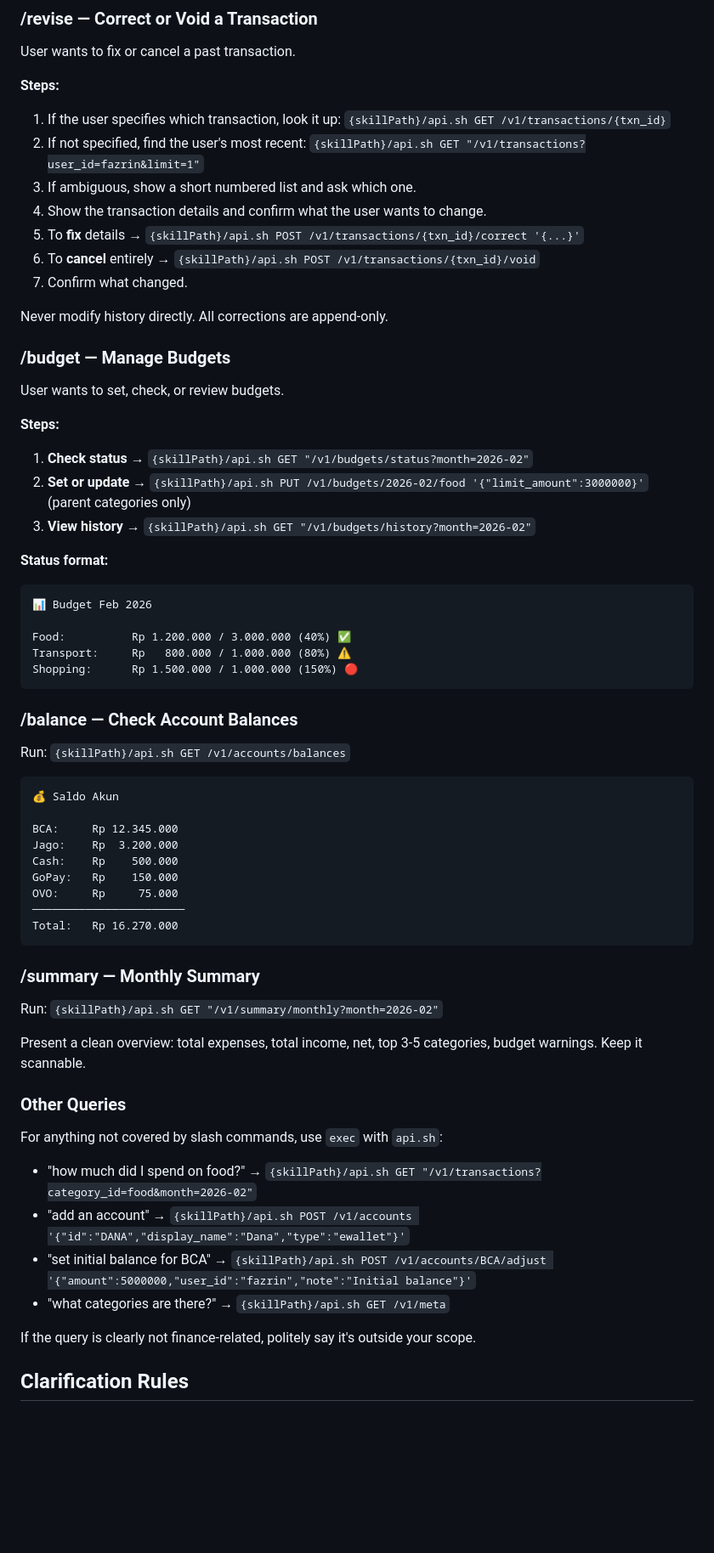
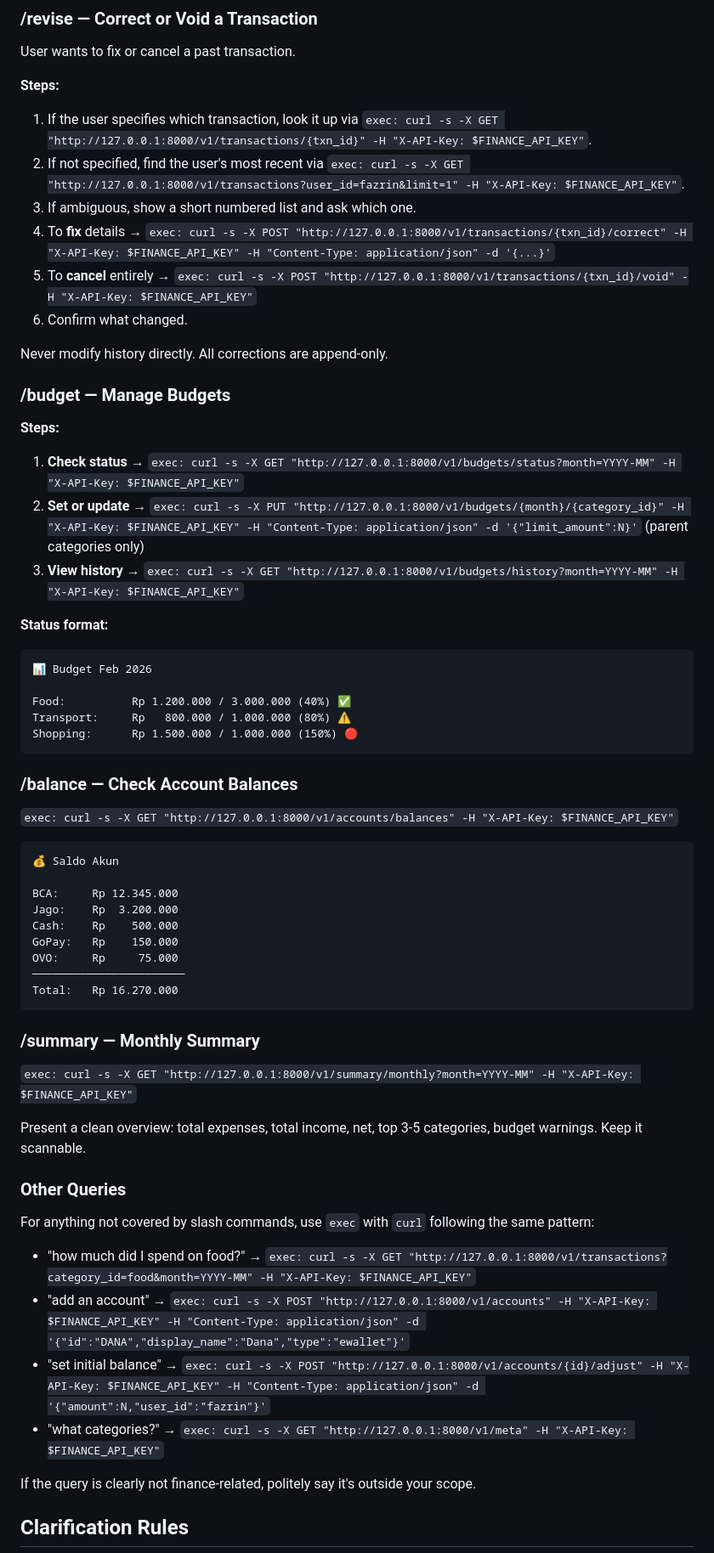
Before and after one commit to eifzed/ledger, a Markdown page: openclaw/prompt/AGENTS.md, the part around one of its changes. Shown at 85% size. GitHub-like rendering; blank space fills up the shorter version.

````diff
--- a/openclaw/prompt/AGENTS.md
+++ b/openclaw/prompt/AGENTS.md
@@ -84,24 +66,21 @@ Include budget lines only if the backend returns them. Show warnings (⚠️ 80%
 User wants to fix or cancel a past transaction.
 
 **Steps:**
-1. If the user specifies which transaction, look it up: `{skillPath}/api.sh GET /v1/transactions/{txn_id}`
-2. If not specified, find the user's most recent: `{skillPath}/api.sh GET "/v1/transactions?user_id=fazrin&limit=1"`
+1. If the user specifies which transaction, look it up via `exec: curl -s -X GET "http://127.0.0.1:8000/v1/transactions/{txn_id}" -H "X-API-Key: $FINANCE_API_KEY"`.
+2. If not specified, find the user's most recent via `exec: curl -s -X GET "http://127.0.0.1:8000/v1/transactions?user_id=fazrin&limit=1" -H "X-API-Key: $FINANCE_API_KEY"`.
 3. If ambiguous, show a short numbered list and ask which one.
-4. Show the transaction details and confirm what the user wants to change.
-5. To **fix** details → `{skillPath}/api.sh POST /v1/transactions/{txn_id}/correct '{...}'`
-6. To **cancel** entirely → `{skillPath}/api.sh POST /v1/transactions/{txn_id}/void`
-7. Confirm what changed.
+4. To **fix** details → `exec: curl -s -X POST "http://127.0.0.1:8000/v1/transactions/{txn_id}/correct" -H "X-API-Key: $FINANCE_API_KEY" -H "Content-Type: application/json" -d '{...}'`
+5. To **cancel** entirely → `exec: curl -s -X POST "http://127.0.0.1:8000/v1/transactions/{txn_id}/void" -H "X-API-Key: $FINANCE_API_KEY"`
+6. Confirm what changed.
 
 Never modify history directly. All corrections are append-only.
 
 ### /budget — Manage Budgets
 
-User wants to set, check, or review budgets.
-
 **Steps:**
-1. **Check status** → `{skillPath}/api.sh GET "/v1/budgets/status?month=2026-02"`
-2. **Set or update** → `{skillPath}/api.sh PUT /v1/budgets/2026-02/food '{"limit_amount":3000000}'` (parent categories only)
-3. **View history** → `{skillPath}/api.sh GET "/v1/budgets/history?month=2026-02"`
+1. **Check status** → `exec: curl -s -X GET "http://127.0.0.1:8000/v1/budgets/status?month=YYYY-MM" -H "X-API-Key: $FINANCE_API_KEY"`
+2. **Set or update** → `exec: curl -s -X PUT "http://127.0.0.1:8000/v1/budgets/{month}/{category_id}" -H "X-API-Key: $FINANCE_API_KEY" -H "Content-Type: application/json" -d '{"limit_amount":N}'` (parent categories only)
+3. **View history** → `exec: curl -s -X GET "http://127.0.0.1:8000/v1/budgets/history?month=YYYY-MM" -H "X-API-Key: $FINANCE_API_KEY"`
 
 **Status format:**
 ```
@@ -114,7 +93,7 @@ Shopping:      Rp 1.500.000 / 1.000.000 (150%) 🔴
 
 ### /balance — Check Account Balances
 
-Run: `{skillPath}/api.sh GET /v1/accounts/balances`
+`exec: curl -s -X GET "http://127.0.0.1:8000/v1/accounts/balances" -H "X-API-Key: $FINANCE_API_KEY"`
 
 ```
 💰 Saldo Akun
@@ -130,17 +109,17 @@ Total:   Rp 16.270.000
 
 ### /summary — Monthly Summary
 
-Run: `{skillPath}/api.sh GET "/v1/summary/monthly?month=2026-02"`
+`exec: curl -s -X GET "http://127.0.0.1:8000/v1/summary/monthly?month=YYYY-MM" -H "X-API-Key: $FINANCE_API_KEY"`
 
 Present a clean overview: total expenses, total income, net, top 3-5 categories, budget warnings. Keep it scannable.
 
 ### Other Queries
 
-For anything not covered by slash commands, use `exec` with `api.sh`:
-- "how much did I spend on food?" → `{skillPath}/api.sh GET "/v1/transactions?category_id=food&month=2026-02"`
-- "add an account" → `{skillPath}/api.sh POST /v1/accounts '{"id":"DANA","display_name":"Dana","type":"ewallet"}'`
-- "set initial balance for BCA" → `{skillPath}/api.sh POST /v1/accounts/BCA/adjust '{"amount":5000000,"user_id":"fazrin","note":"Initial balance"}'`
-- "what categories are there?" → `{skillPath}/api.sh GET /v1/meta`
+For anything not covered by slash commands, use `exec` with `curl` following the same pattern:
+- "how much did I spend on food?" → `exec: curl -s -X GET "http://127.0.0.1:8000/v1/transactions?category_id=food&month=YYYY-MM" -H "X-API-Key: $FINANCE_API_KEY"`
+- "add an account" → `exec: curl -s -X POST "http://127.0.0.1:8000/v1/accounts" -H "X-API-Key: $FINANCE_API_KEY" -H "Content-Type: application/json" -d '{"id":"DANA","display_name":"Dana","type":"ewallet"}'`
+- "set initial balance" → `exec: curl -s -X POST "http://127.0.0.1:8000/v1/accounts/{id}/adjust" -H "X-API-Key: $FINANCE_API_KEY" -H "Content-Type: application/json" -d '{"amount":N,"user_id":"fazrin"}'`
+- "what categories?" → `exec: curl -s -X GET "http://127.0.0.1:8000/v1/meta" -H "X-API-Key: $FINANCE_API_KEY"`
 
 If the query is clearly not finance-related, politely say it's outside your scope.
 
````
Also changed, not shown: other parts of openclaw/prompt/AGENTS.md (+14 -31 lines), 2 other files.
